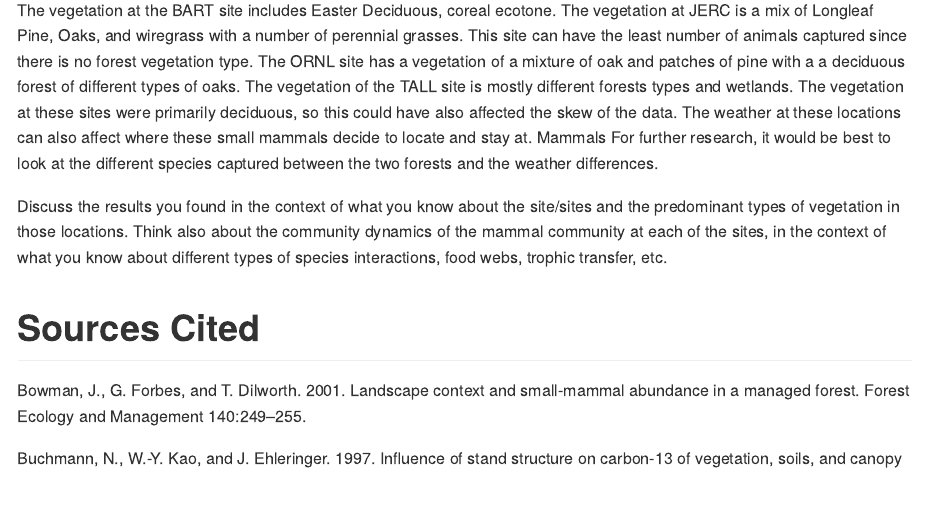
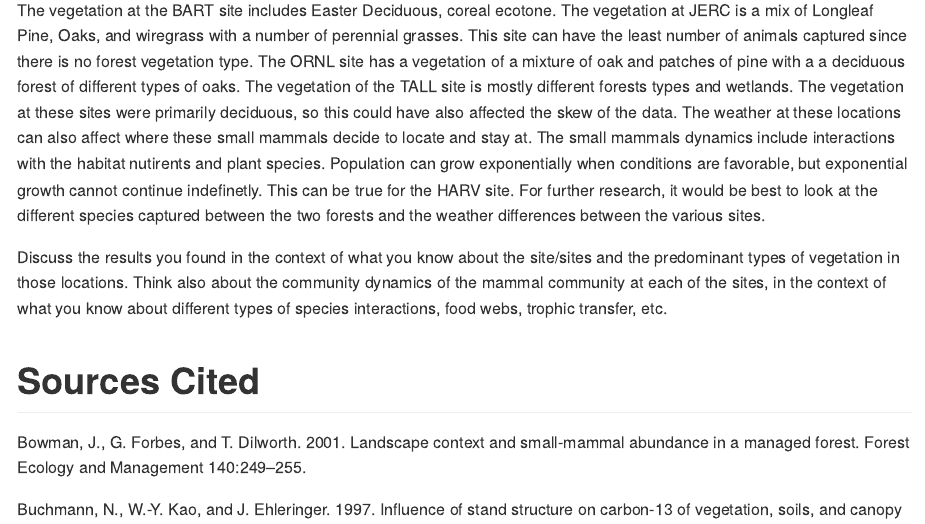
Before and after one commit to 2018-usfca-biol-319-spring/courttini-AR1-small-mammals, an R Markdown document (Analysis.Rmd): the page in a window 1100 px wide, from 6430 px down. Rendered offline with R 4.5, knitr and Pandoc, with nearby package versions; some code elsewhere in the file could not run offline.

Commit message:
Finishing the Discussion section

```diff
--- a/Analysis.Rmd
+++ b/Analysis.Rmd
@@ -166,7 +166,7 @@
 
 According to the data found, my hypothesis was rejected. By tallying the amount of small mammals in deciduous forest to the amount in evergreen forests, the amount of small mammals in the deciduous forest is a lot more (~2,000 to 1,200) than in the evergreen forest. Also there are a lot more males than females in both forest types. Another finding was that the HARV site contained a significant higher amount of small mammals in both forest types than the other four NEON sites. As mentioned before, HARV is a core terrestrial site in Massachusetts that represents many habitats including northern, transition, and central forests; marshes, swamps, conifers, and forest plantations. Since there are many different habitats that coinside at this side, we can assume this is why the abundance of small mammals is higher. The vegetation at this site is regenerating Eastern Deciduous temperate forest. Deciduous trees are adapted to tolerate cold and dry weather conditions, so this might account for many of the small mammals staying and using the resources from these deciduous trees. Plus, it is known that the nutrient requirements of evergreen forests are higher than deciduous trees.
 
-The vegetation at the BART site includes Easter Deciduous, coreal ecotone. The vegetation at JERC is a mix of Longleaf Pine, Oaks, and wiregrass with a number of perennial grasses. This site can have the least number of animals captured since there is no forest vegetation type. The ORNL site has a vegetation of a mixture of oak and patches of pine with a a deciduous forest of different types of oaks. The vegetation of the TALL site is mostly different forests types and wetlands. The vegetation at these sites were primarily deciduous, so this could have also affected the skew of the data. The weather at these locations can also affect where these small mammals decide to locate and stay at. Mammals For further research, it would be best to look at the different species captured between the two forests and the weather differences.
+The vegetation at the BART site includes Easter Deciduous, coreal ecotone. The vegetation at JERC is a mix of Longleaf Pine, Oaks, and wiregrass with a number of perennial grasses. This site can have the least number of animals captured since there is no forest vegetation type. The ORNL site has a vegetation of a mixture of oak and patches of pine with a a deciduous forest of different types of oaks. The vegetation of the TALL site is mostly different forests types and wetlands. The vegetation at these sites were primarily deciduous, so this could have also affected the skew of the data. The weather at these locations can also affect where these small mammals decide to locate and stay at. The small mammals dynamics include interactions with the habitat nutirents and plant species. Population can grow exponentially when conditions are favorable, but exponential growth cannot continue indefinetly. This can be true for the HARV site. For further research, it would be best to look at the different species captured between the two forests and the weather differences between the various sites.
 
 Discuss the results you found in the context of what you know about the site/sites and the predominant types of vegetation in those locations. Think also about the community dynamics of the mammal community at each of the sites, in the context of what you know about different types of species interactions, food webs, trophic transfer, etc.
 
```
